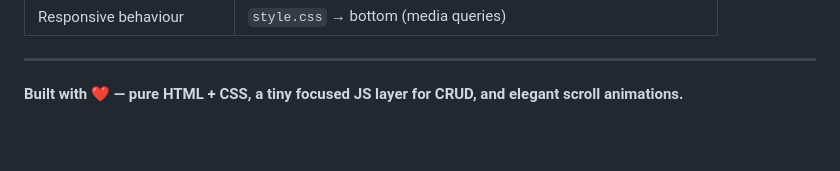
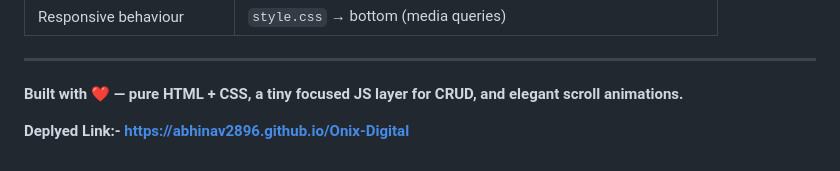
Before and after one commit to Abhinav2896/Onix-Digital, a Markdown page: README.md, the part around the change. GitHub-like rendering; blank space fills up the shorter version.

Commit message:
readme-update2

```diff
--- a/README.md
+++ b/README.md
@@ -716,3 +716,5 @@ The template was originally inherited and went through a comprehensive audit. Th
 ---
 
 **Built with ❤️ — pure HTML + CSS, a tiny focused JS layer for CRUD, and elegant scroll animations.**
+
+**Deplyed Link:- https://abhinav2896.github.io/Onix-Digital**
```
